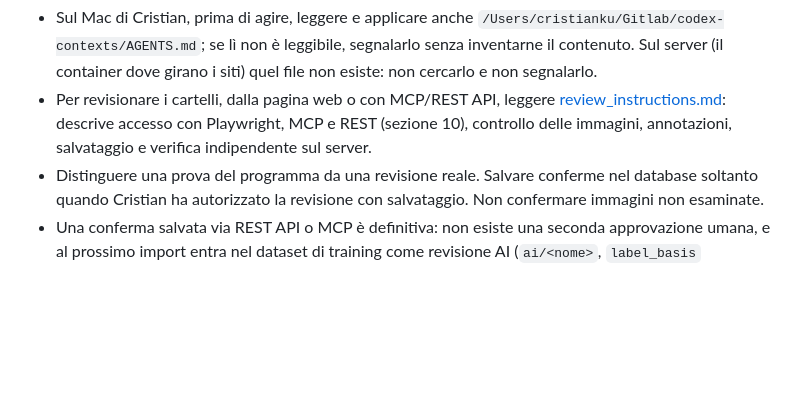
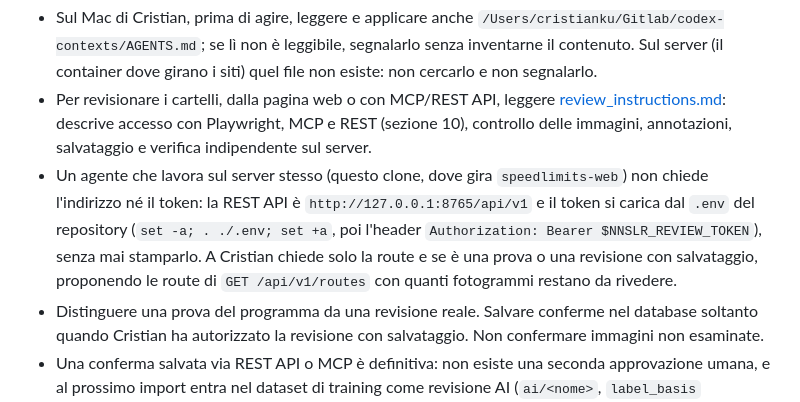
Before and after one commit to Deggory/sunnypilot.speedlimits, a Markdown page: AGENTS.md, the part around the change. GitHub-like rendering; blank space fills up the shorter version.

Commit message:
Agents on the server use the local API and the token of .env; the UX review of the portal; a Models screenshot
Co-Authored-By: Claude Opus 5.5 <noreply@anthropic.com>

```diff
--- a/AGENTS.md
+++ b/AGENTS.md
@@ -9,6 +9,7 @@ INPUT OR A RULE OF THE VISION SIDE.** OpenStreetMap may only make training label
 
 - Sul Mac di Cristian, prima di agire, leggere e applicare anche `/Users/cristianku/Gitlab/codex-contexts/AGENTS.md`; se lì non è leggibile, segnalarlo senza inventarne il contenuto. Sul server (il container dove girano i siti) quel file non esiste: non cercarlo e non segnalarlo.
 - Per revisionare i cartelli, dalla pagina web o con MCP/REST API, leggere [review_instructions.md](review_instructions.md): descrive accesso con Playwright, MCP e REST (sezione 10), controllo delle immagini, annotazioni, salvataggio e verifica indipendente sul server.
+- Un agente che lavora sul server stesso (questo clone, dove gira `speedlimits-web`) non chiede l'indirizzo né il token: la REST API è `http://127.0.0.1:8765/api/v1` e il token si carica dal `.env` del repository (`set -a; . ./.env; set +a`, poi l'header `Authorization: Bearer $NNSLR_REVIEW_TOKEN`), senza mai stamparlo. A Cristian chiede solo la route e se è una prova o una revisione con salvataggio, proponendo le route di `GET /api/v1/routes` con quanti fotogrammi restano da rivedere.
 - Distinguere una prova del programma da una revisione reale. Salvare conferme nel database soltanto quando Cristian ha autorizzato la revisione con salvataggio. Non confermare immagini non esaminate.
 - Una conferma salvata via REST API o MCP è definitiva: non esiste una seconda approvazione umana, e al prossimo import entra nel dataset di training come revisione AI (`ai/<nome>`, `label_basis` `ai_review`). Salvare non importa e non allena: import e training restano operazioni separate, che l'agente non lancia senza richiesta esplicita.
 - Lavorare su `main`, preservando le modifiche esistenti. Non creare branch o worktree senza richiesta esplicita. Commit e push richiedono autorizzazione.
```
Also changed, not shown: docs/UX_REVIEW_PORTAL.md (added, +295 -0 lines), review_instructions.md (+4 -3 lines), rm-models.png (added).
